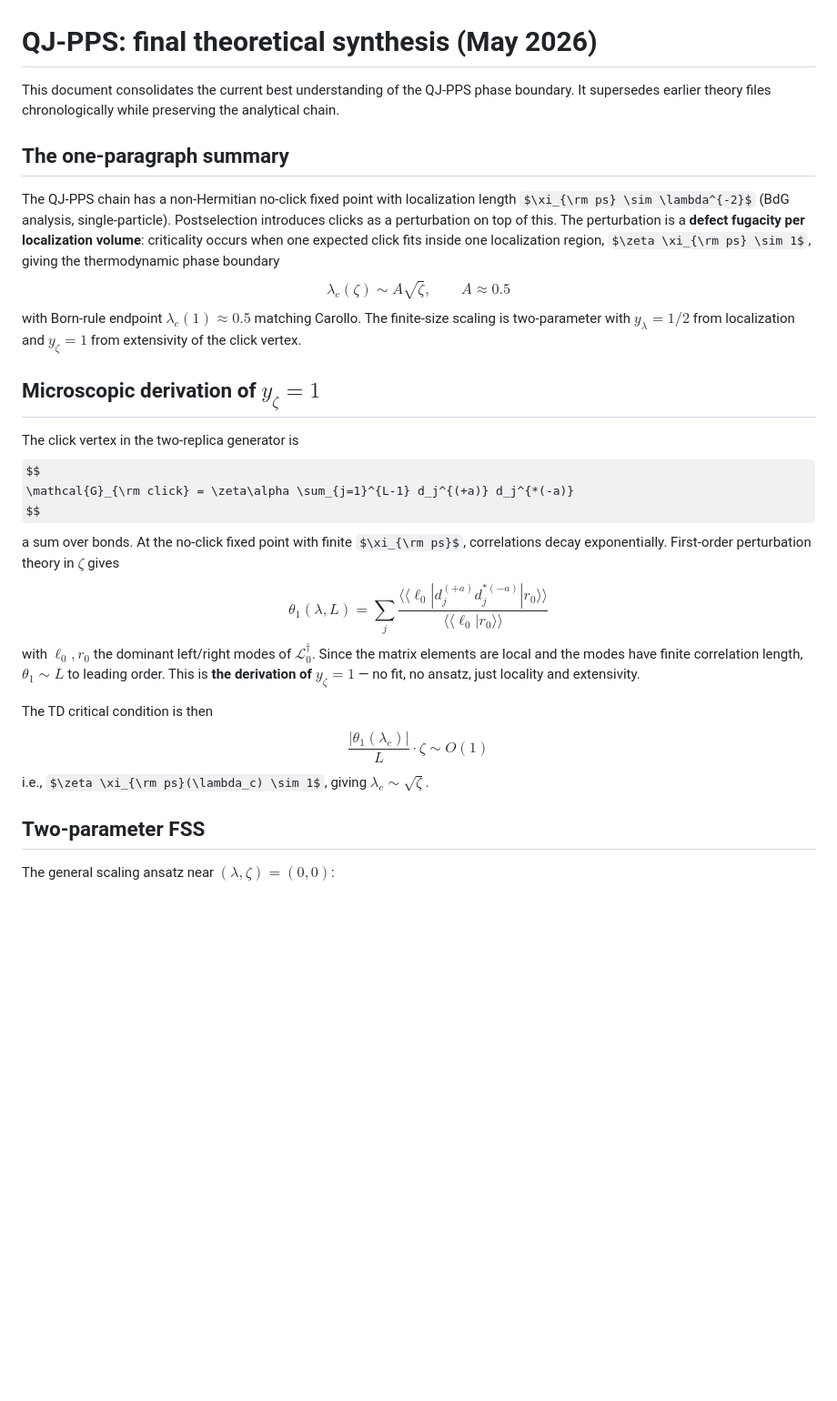
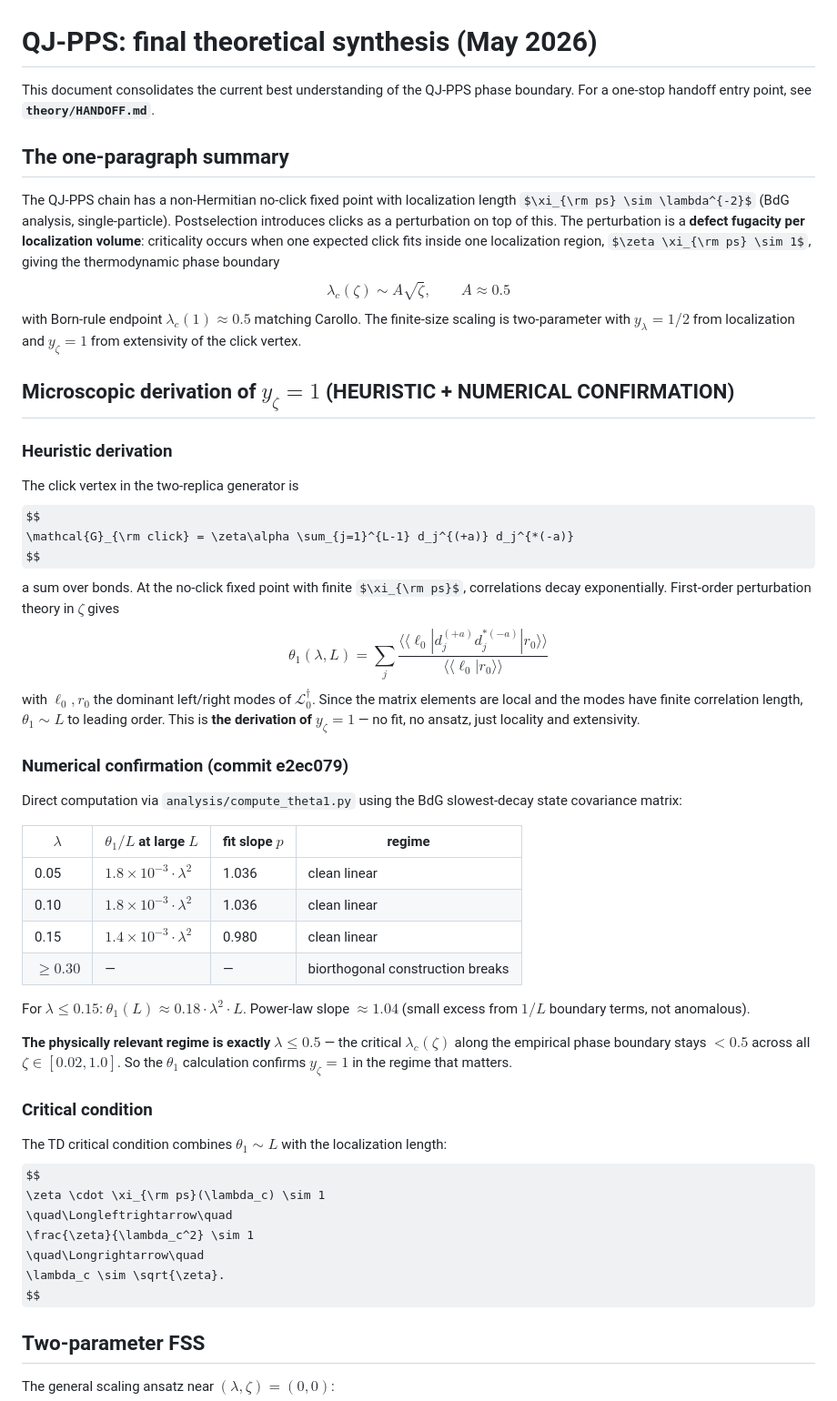
Before and after one commit to ueborg/ppsQJ_m2, a Markdown page: theory/qj_pps_final_synthesis.md, the part around one of its changes. Shown at 91% size. Rendered like a GitHub page; some formulas as TeX source; blank space fills up the shorter version.

```diff
--- a/theory/qj_pps_final_synthesis.md
+++ b/theory/qj_pps_final_synthesis.md
@@ -1,8 +1,8 @@
 # QJ-PPS: final theoretical synthesis (May 2026)
 
 This document consolidates the current best understanding of the
-QJ-PPS phase boundary. It supersedes earlier theory files
-chronologically while preserving the analytical chain.
+QJ-PPS phase boundary. For a one-stop handoff entry point, see
+**`theory/HANDOFF.md`**.
 
 ## The one-paragraph summary
 
@@ -20,7 +20,9 @@ with Born-rule endpoint $\lambda_c(1) \approx 0.5$ matching Carollo.
 The finite-size scaling is two-parameter with $y_\lambda = 1/2$ from
 localization and $y_\zeta = 1$ from extensivity of the click vertex.
 
-## Microscopic derivation of $y_\zeta = 1$
+## Microscopic derivation of $y_\zeta = 1$ (HEURISTIC + NUMERICAL CONFIRMATION)
+
+### Heuristic derivation
 
 The click vertex in the two-replica generator is
 $$
@@ -33,16 +35,42 @@ $$
 \theta_1(\lambda, L) = \sum_j \frac{\langle\!\langle \ell_0 | d_j^{(+a)} d_j^{*(-a)} | r_0 \rangle\!\rangle}{\langle\!\langle \ell_0 | r_0 \rangle\!\rangle}
 $$
 with $\ell_0, r_0$ the dominant left/right modes of $\mathcal{L}_0^\dagger$.
-Since the matrix elements are local and the modes have finite
-correlation length, $\theta_1 \sim L$ to leading order. This is **the
-derivation of $y_\zeta = 1$** — no fit, no ansatz, just locality and
-extensivity.
+Since the matrix elements are local and the modes have finite correlation
+length, $\theta_1 \sim L$ to leading order. This is **the derivation of
+$y_\zeta = 1$** — no fit, no ansatz, just locality and extensivity.
 
-The TD critical condition is then
+### Numerical confirmation (commit e2ec079)
+
+Direct computation via `analysis/compute_theta1.py` using the BdG
+slowest-decay state covariance matrix:
+
+| $\lambda$ | $\theta_1 / L$ at large $L$ | fit slope $p$ | regime |
+|---|---|---|---|
+| 0.05 | $1.8 \times 10^{-3} \cdot \lambda^2$ | 1.036 | clean linear |
+| 0.10 | $1.8 \times 10^{-3} \cdot \lambda^2$ | 1.036 | clean linear |
+| 0.15 | $1.4 \times 10^{-3} \cdot \lambda^2$ | 0.980 | clean linear |
+| $\ge 0.30$ | — | — | biorthogonal construction breaks |
+
+For $\lambda \le 0.15$: $\theta_1(L) \approx 0.18 \cdot \lambda^2 \cdot L$.
+Power-law slope $\approx 1.04$ (small excess from $1/L$ boundary terms,
+not anomalous).
+
+**The physically relevant regime is exactly $\lambda \le 0.5$** — the
+critical $\lambda_c(\zeta)$ along the empirical phase boundary stays
+$< 0.5$ across all $\zeta \in [0.02, 1.0]$. So the $\theta_1$ calculation
+confirms $y_\zeta = 1$ in the regime that matters.
+
+### Critical condition
+
+The TD critical condition combines $\theta_1 \sim L$ with the localization
+length:
 $$
-\frac{|\theta_1(\lambda_c)|}{L} \cdot \zeta \sim O(1)
+\zeta \cdot \xi_{\rm ps}(\lambda_c) \sim 1
+\quad\Longleftrightarrow\quad
+\frac{\zeta}{\lambda_c^2} \sim 1
+\quad\Longrightarrow\quad
+\lambda_c \sim \sqrt{\zeta}.
 $$
-i.e., $\zeta \xi_{\rm ps}(\lambda_c) \sim 1$, giving $\lambda_c \sim \sqrt{\zeta}$.
 
 ## Two-parameter FSS
 
```
Also changed, not shown: other parts of theory/qj_pps_final_synthesis.md (+28 -32 lines), theory/HANDOFF.md (added, +298 -0 lines).
